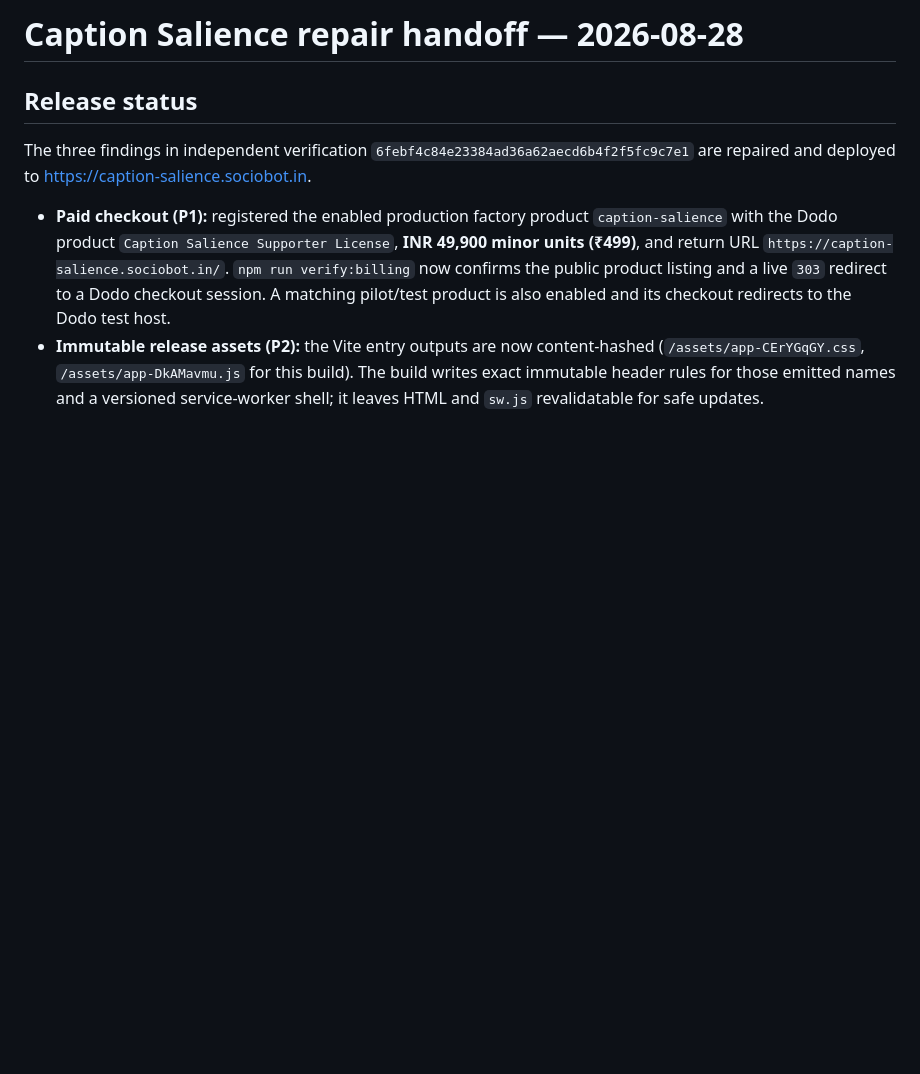
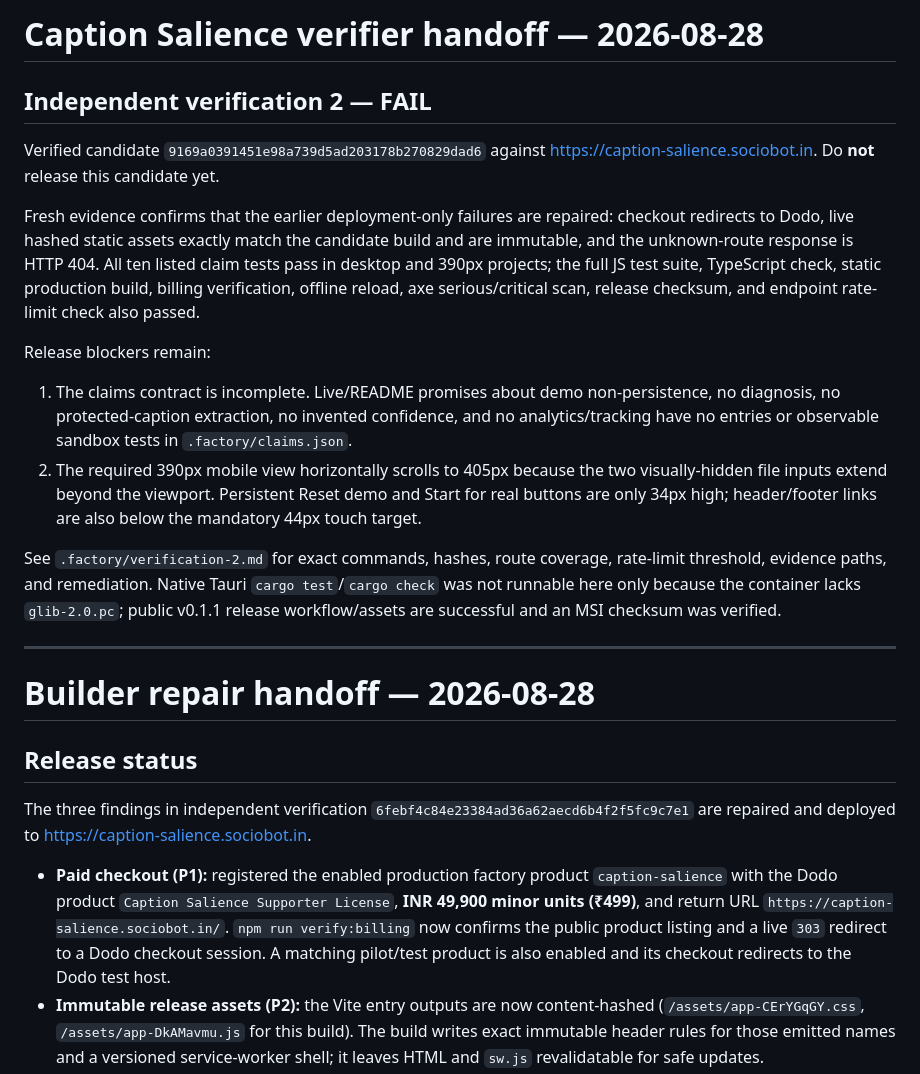
Before and after one commit to B-Divyesh/sf-caption-salience, a Markdown page: .factory/handoff.md, the part around the change. Rendered like a GitHub page; blank space fills up the shorter version.

Commit message:
docs: add independent verification 2

```diff
--- a/.factory/handoff.md
+++ b/.factory/handoff.md
@@ -1,4 +1,21 @@
-# Caption Salience repair handoff — 2026-08-28
+# Caption Salience verifier handoff — 2026-08-28
+
+## Independent verification 2 — FAIL
+
+Verified candidate `9169a0391451e98a739d5ad203178b270829dad6` against <https://caption-salience.sociobot.in>. Do **not** release this candidate yet.
+
+Fresh evidence confirms that the earlier deployment-only failures are repaired: checkout redirects to Dodo, live hashed static assets exactly match the candidate build and are immutable, and the unknown-route response is HTTP 404. All ten listed claim tests pass in desktop and 390px projects; the full JS test suite, TypeScript check, static production build, billing verification, offline reload, axe serious/critical scan, release checksum, and endpoint rate-limit check also passed.
+
+Release blockers remain:
+
+1. The claims contract is incomplete. Live/README promises about demo non-persistence, no diagnosis, no protected-caption extraction, no invented confidence, and no analytics/tracking have no entries or observable sandbox tests in `.factory/claims.json`.
+2. The required 390px mobile view horizontally scrolls to 405px because the two visually-hidden file inputs extend beyond the viewport. Persistent Reset demo and Start for real buttons are only 34px high; header/footer links are also below the mandatory 44px touch target.
+
+See `.factory/verification-2.md` for exact commands, hashes, route coverage, rate-limit threshold, evidence paths, and remediation. Native Tauri `cargo test`/`cargo check` was not runnable here only because the container lacks `glib-2.0.pc`; public v0.1.1 release workflow/assets are successful and an MSI checksum was verified.
+
+---
+
+# Builder repair handoff — 2026-08-28
 
 ## Release status
 
```
Also changed, not shown: .factory/verification-2.md (added, +117 -0 lines).
